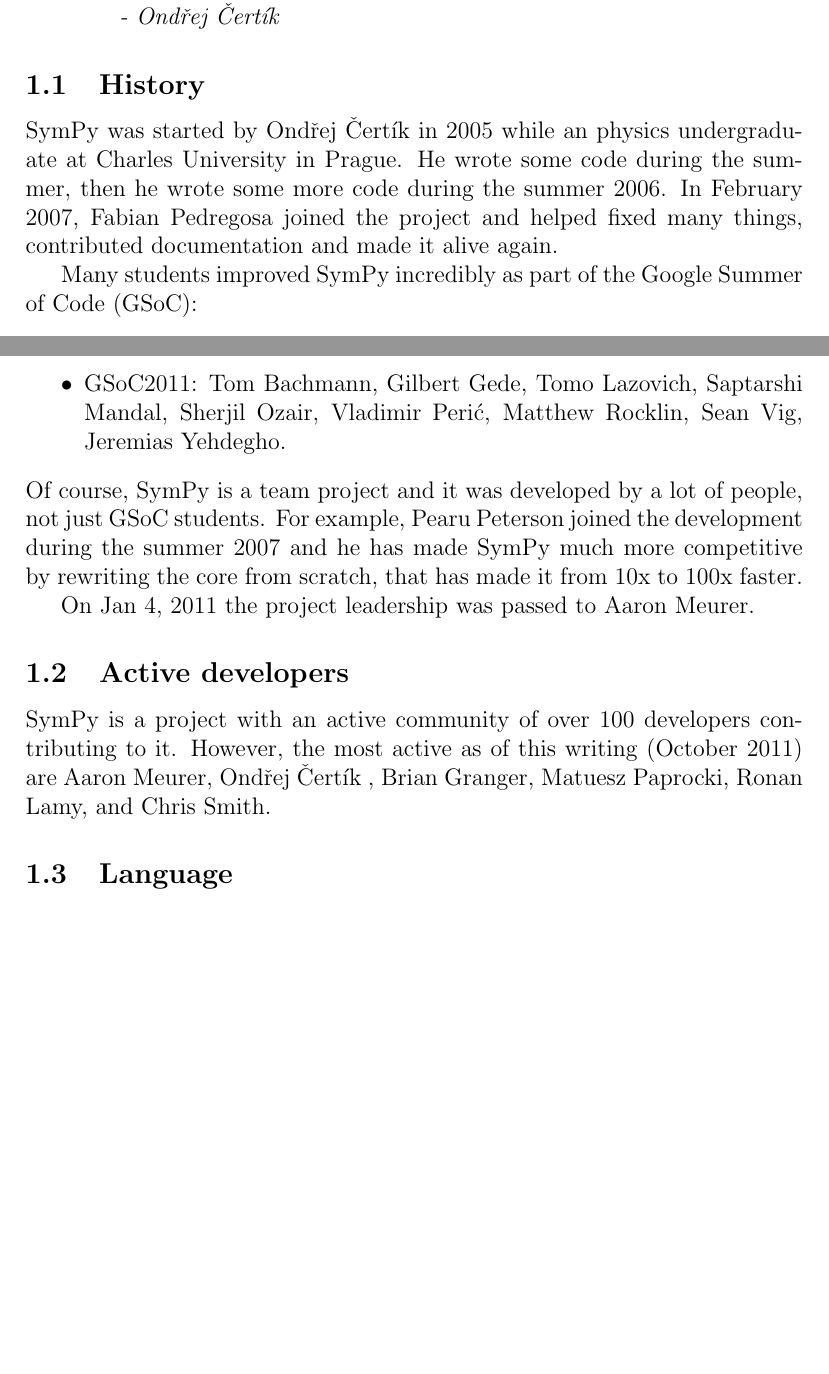
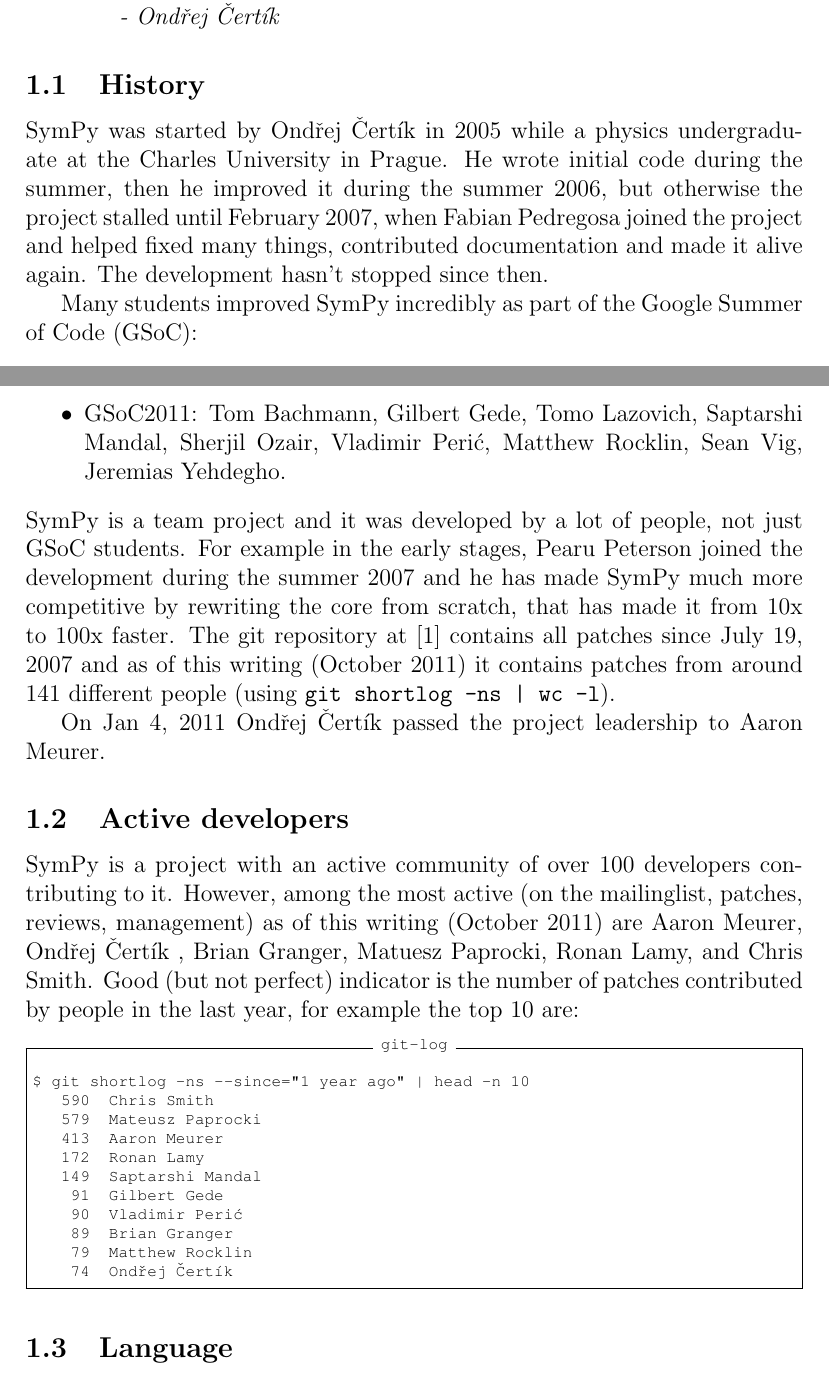
Before and after one commit to certik/oscas-sympy, a LaTeX document (oscas-sympy.tex): two parts of pages 2 and 3 of 13, joined at a grey line, cut so that both start at the same text, the shorter picture padded with empty space. Compiled offline with pdfLaTeX.

Commit message:
Improve history and active developers

```diff
--- a/oscas-sympy.tex
+++ b/oscas-sympy.tex
@@ -93,12 +93,14 @@
 
 \subsection{History}
 
-SymPy was started by \OC in 2005  while an
-physics undergraduate at Charles University in Prague.
-He wrote some code during the
-summer, then he wrote some more code during the summer 2006. In February 2007,
+SymPy was started by \OC in 2005 while a
+physics undergraduate at the Charles University in Prague.
+He wrote initial code during the
+summer, then he improved it during the summer 2006, but otherwise the project
+stalled until February 2007, when
 Fabian Pedregosa joined the project and helped fixed many things, contributed
-documentation and made it alive again.
+documentation and made it alive again. The development hasn't stopped since
+then.
 
 Many students improved SymPy incredibly
 as part of the Google Summer of Code (GSoC):
@@ -124,22 +126,40 @@
 \end{itemize}
 
 \noindent
-Of course,
 SymPy is a team project and it was developed by a lot of people, not
-just GSoC students. For example, Pearu Peterson
+just GSoC students. For example in the early stages, Pearu Peterson
 joined the development during the summer 2007 and he has made SymPy much more
 competitive by rewriting the core from scratch, that has made it from 10x to
-100x faster.
+100x faster. The git repository at [1] contains all patches since July 19, 2007
+and as of this writing (October 2011) it contains patches from around 141
+different people (using {\tt git shortlog -ns | wc -l}).
 
-On Jan 4, 2011 the project leadership was passed to Aaron Meurer.
+On Jan 4, 2011 \OC passed the project leadership to Aaron Meurer.
 
 
 \subsection{Active developers}
 
 SymPy is a project with an active community of
-over 100 developers contributing to it. However, the most
-active as of this writing (October 2011) are Aaron Meurer, \OC, Brian
-Granger, Matuesz Paprocki, Ronan Lamy, and Chris Smith.
+over 100 developers contributing to it. However, among the most active (on the
+mailinglist, patches, reviews, management) as of this writing (October 2011)
+are Aaron Meurer, \OC, Brian Granger, Matuesz Paprocki, Ronan Lamy, and Chris
+Smith. Good (but not perfect) indicator is the number of patches contributed by
+people in the last year, for example the top 10 are:
+
+\begin{Verbatim}[fontsize=\scriptsize,fontfamily=courier,fontshape=tt,frame=single,label=git-log]
+
+$ git shortlog -ns --since="1 year ago" | head -n 10
+   590  Chris Smith
+   579  Mateusz Paprocki
+   413  Aaron Meurer
+   172  Ronan Lamy
+   149  Saptarshi Mandal
+    91  Gilbert Gede
+    90  Vladimir Perić
+    89  Brian Granger
+    79  Matthew Rocklin
+    74  Ondřej Čertík
+\end{Verbatim}
 
 
 \subsection{Language}
```
